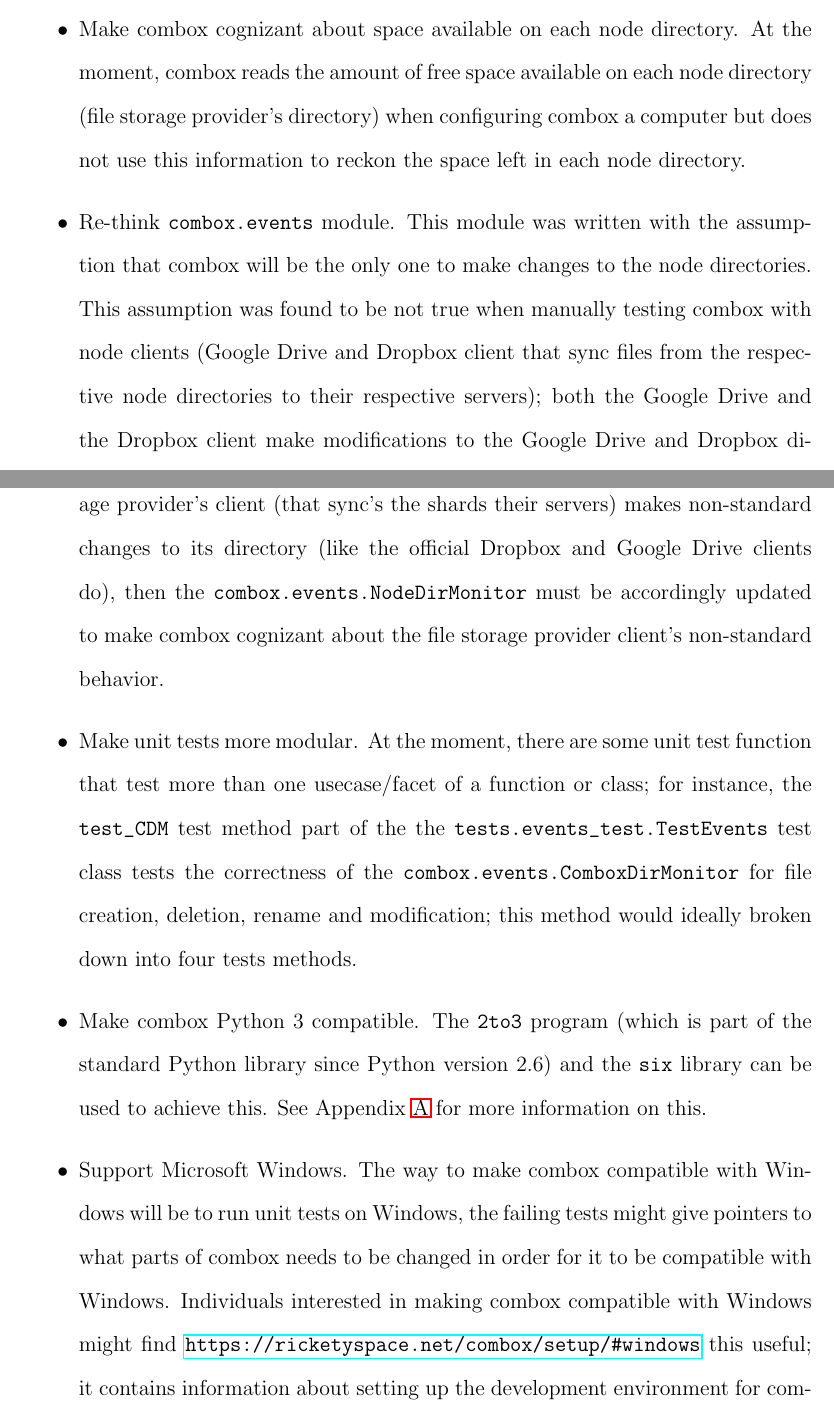
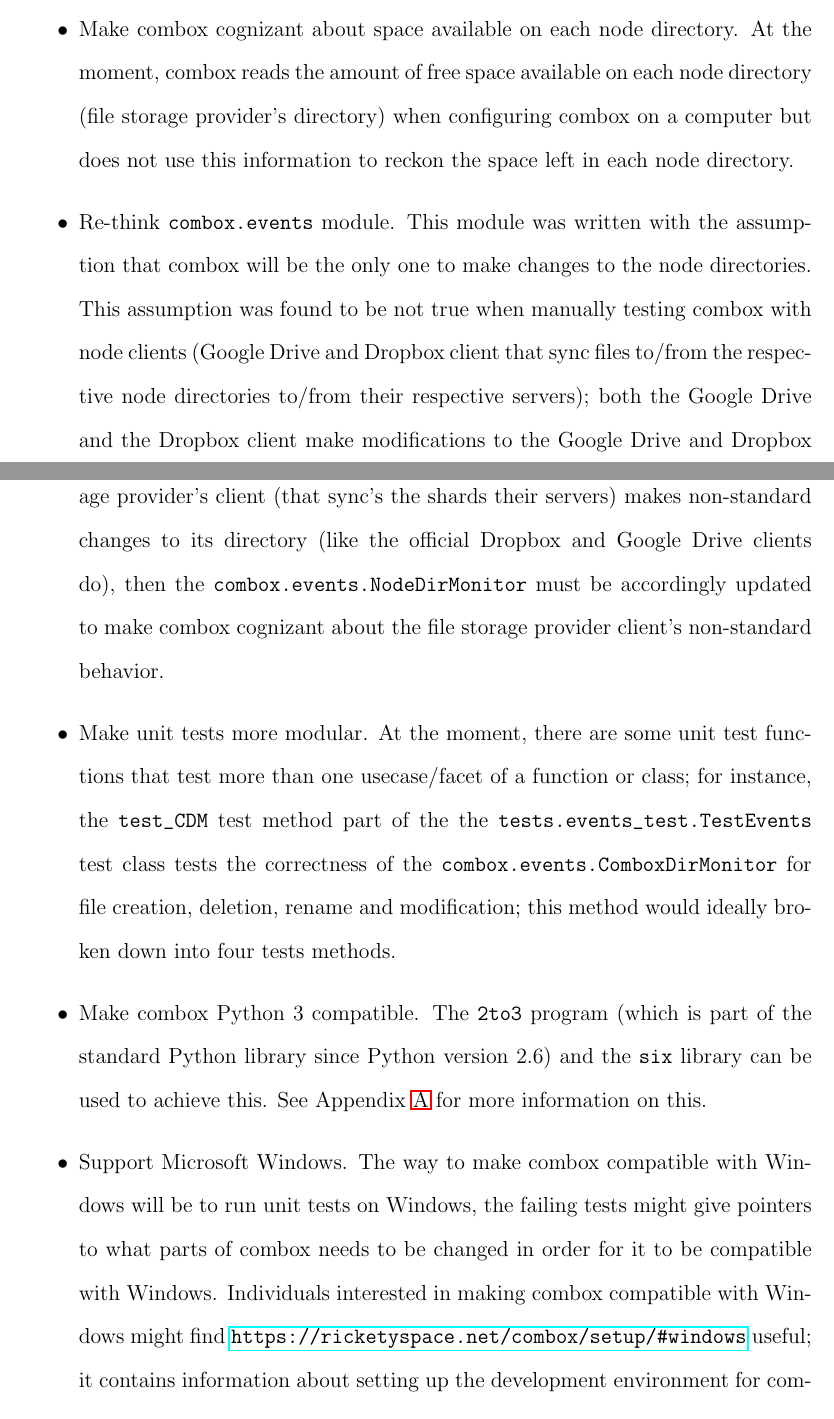
Before and after one commit to r5d/combox-paper, a LaTeX thesis (report/combox.tex, which reads report/chapters/5-con-f.tex): two parts of pages 58 and 59 of 64, joined at a grey line, cut so that both start at the same text. Compiled offline with LaTeX, dvips and Ghostscript.

Commit message:
Chapter 5: fixed some typos.

```diff
--- a/report/chapters/5-con-f.tex
+++ b/report/chapters/5-con-f.tex
@@ -33,12 +33,13 @@ follows is a non-exhaustive list of things to do in the future:
 \item Make combox cognizant about space available on each node
   directory. At the moment, combox reads the amount of free space
   available on each node directory (file storage provider's directory)
-  when configuring combox a computer but does not use this information
-  to reckon the space left in each node directory.
+  when configuring combox on a computer but does not use this
+  information to reckon the space left in each node directory.
 \item Re-think \verb+combox.events+ module. This module was written
   with the assumption that combox will be the only one to make changes
   to the node directories. This assumption was found to be not true
   when manually testing combox with node clients (Google Drive and
-  Dropbox client that sync files from the respective node directories
-  to their respective servers); both the Google Drive and the Dropbox
-  client make modifications to the Google Drive and Dropbox directory
+  Dropbox client that sync files to/from the respective node
+  directories to/from their respective servers); both the Google Drive
+  and the Dropbox client make modifications to the Google Drive and
+  Dropbox directory respectively whenever pulling a modified shard
@@ -62,12 +62,12 @@ follows is a non-exhaustive list of things to do in the future:
   updated to make combox cognizant about the file storage provider
   client's non-standard behavior.
 \item Make unit tests more modular. At the moment, there are some unit
-  test function that test more than one usecase/facet of a function or
-  class; for instance, the \verb+test_CDM+ test method part of the the
-  \verb+tests.events_test.TestEvents+ test class tests the correctness
-  of the \verb+combox.events.ComboxDirMonitor+ for file creation,
-  deletion, rename and modification; this method would ideally broken
-  down into four tests methods.
+  test functions that test more than one usecase/facet of a function
+  or class; for instance, the \verb+test_CDM+ test method part of the
+  the \verb+tests.events_test.TestEvents+ test class tests the
+  correctness of the \verb+combox.events.ComboxDirMonitor+ for file
+  creation, deletion, rename and modification; this method would
+  ideally broken down into four tests methods.
 \item Make combox Python 3 compatible. The \verb+2to3+ program (which
   is part of the standard Python library since Python version 2.6) and
   the \verb+six+ library can be used to achieve this. See Appendix
@@ -77,7 +77,7 @@ follows is a non-exhaustive list of things to do in the future:
   might give pointers to what parts of combox needs to be changed in
   order for it to be compatible with Windows. Individuals interested
   in making combox compatible with Windows might find
-  \url{https://ricketyspace.net/combox/setup/#windows} this useful; it
+  \url{https://ricketyspace.net/combox/setup/#windows} useful; it
   contains information about setting up the development environment
   for combox on Windows.
 \end{itemize}
```
Also changed, not shown: report/chapters/5-con-f.tex (13 more changed lines).
